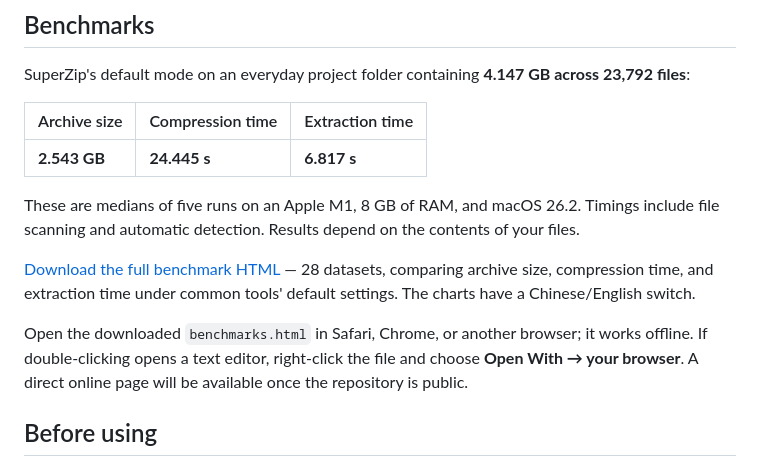
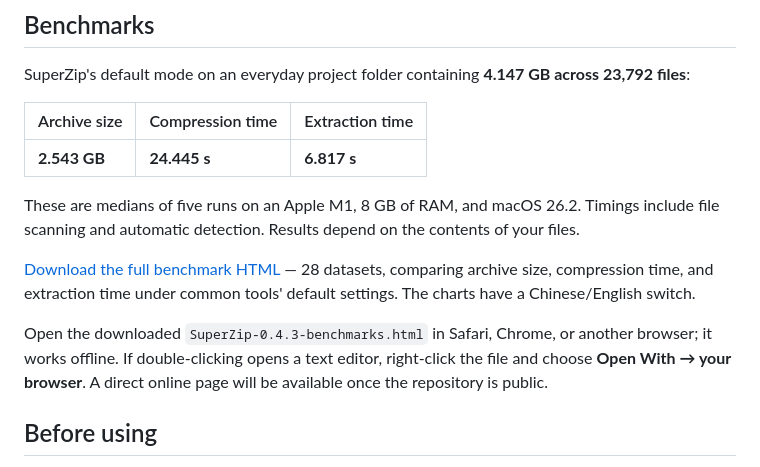
Before and after one commit to NanLany/SuperZip, a Markdown page: README.en.md, the part around one of its changes. Rendered like a GitHub page.

Commit message:
Use downloadable HTML attachment during private review

```diff
--- a/README.en.md
+++ b/README.en.md
@@ -68,5 +68,5 @@ These are medians of five runs on an Apple M1, 8 GB of RAM, and macOS 26.2. Timi
 
-Open the downloaded `benchmarks.html` in Safari, Chrome, or another browser; it works offline. If double-clicking opens a text editor, right-click the file and choose **Open With → your browser**. A direct online page will be available once the repository is public.
+Open the downloaded `SuperZip-0.4.3-benchmarks.html` in Safari, Chrome, or another browser; it works offline. If double-clicking opens a text editor, right-click the file and choose **Open With → your browser**. A direct online page will be available once the repository is public.
 
 ## Before using
 
```
Also changed, not shown: other parts of README.en.md (+1 -1 lines), README.md (+2 -2 lines).
